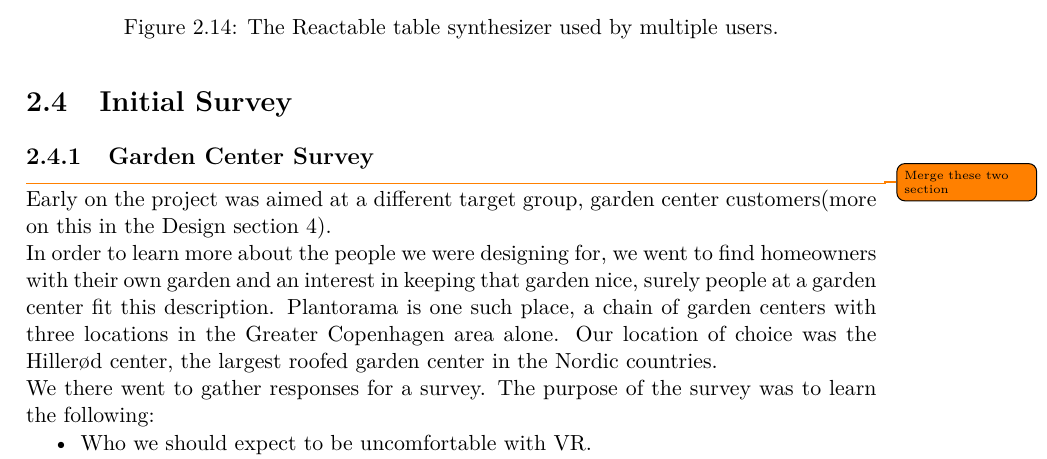
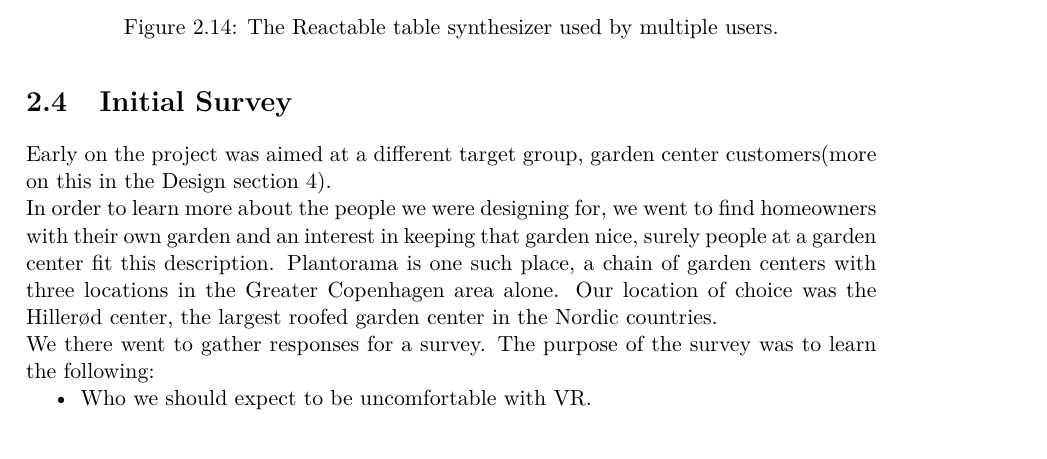
Before and after one commit to jj-gaardbo/Medialogyp3report, a LaTeX thesis (Main.tex, which reads include/Analyse.tex): part of page 27 of 95, cut so that both start at the same text. Compiled offline with pdfLaTeX.

Commit message:
closed todo

```diff
--- a/include/Analyse.tex
+++ b/include/Analyse.tex
@@ -454,8 +454,6 @@
 
 			\section{Initial Survey}\label{sec:initialSurvey}
 			%Plantorama surveyllama
-
-			\subsection{Garden Center Survey}\todo{Merge these two section}
 			Early on the project was aimed at a different target group, garden center customers(more on this in the Design section \ref{chp:design}).
 
 			In order to learn more about the people we were designing for, we went to find homeowners with their own garden and an interest in keeping that garden nice, surely people at a garden center fit this description. Plantorama is one such place, a chain of garden centers with three locations in the Greater Copenhagen area alone. Our location of choice was the Hillerød center, the largest roofed garden center in the Nordic countries.
```
